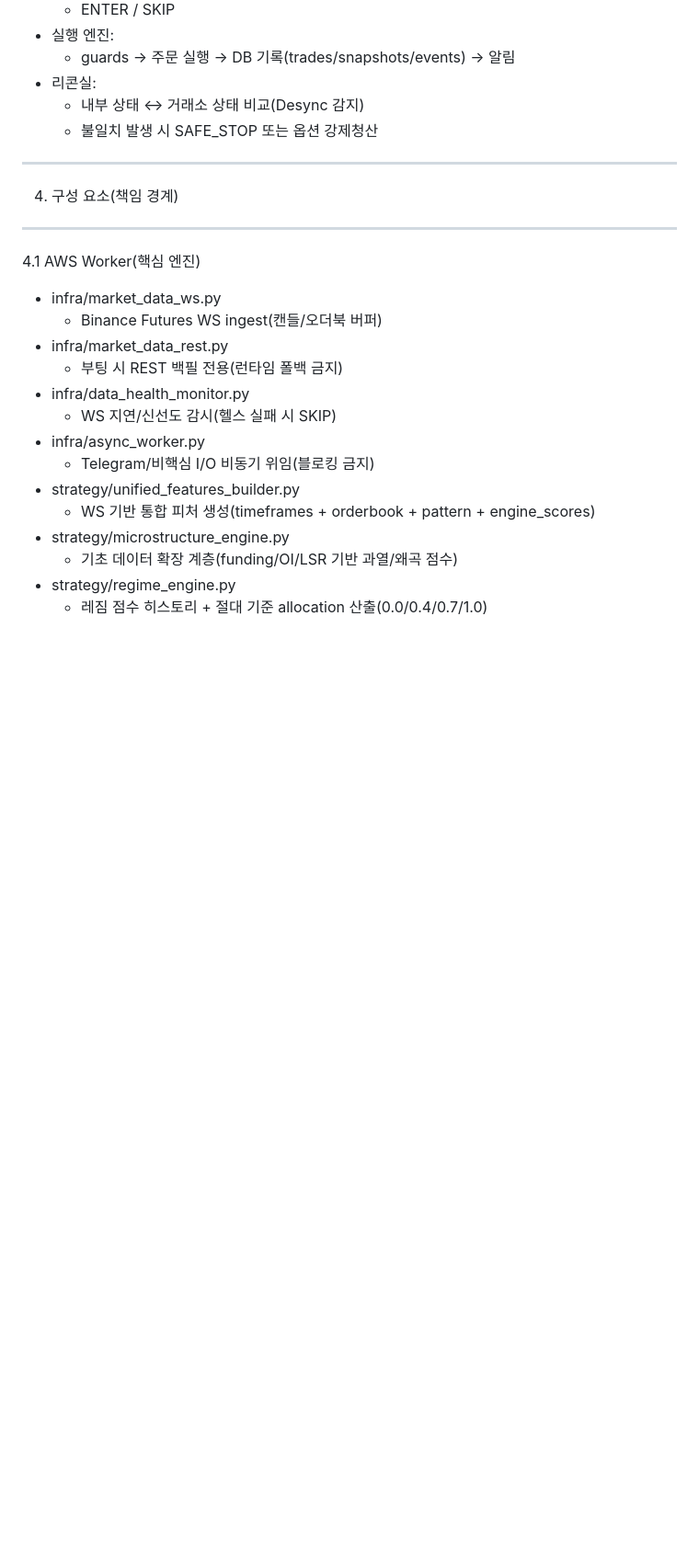
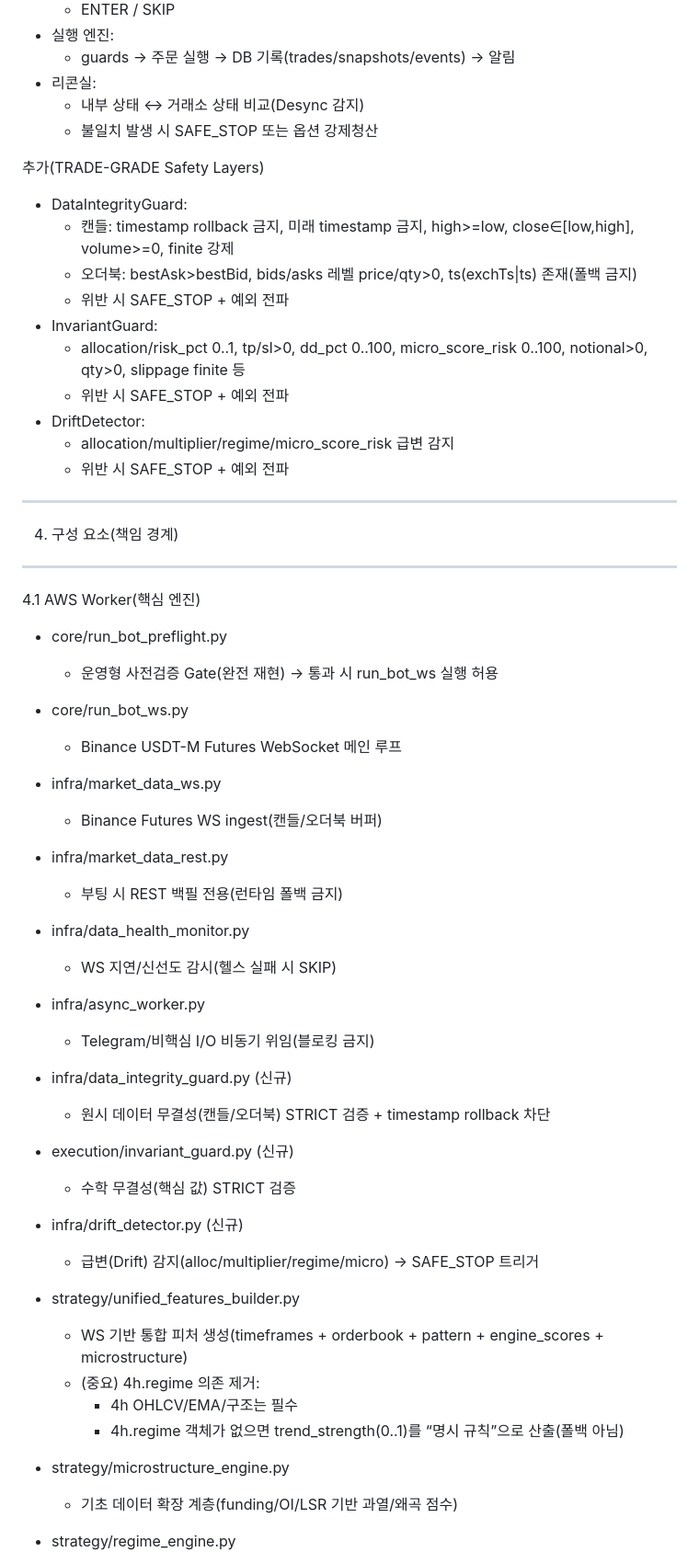
Before and after one commit to younsuyoung12/auto-trader, a Markdown page: README.md, the part around one of its changes. Shown at 92% size. Rendered like a GitHub page; blank space fills up the shorter version.

```diff
--- a/README.md
+++ b/README.md
@@ -85,11 +108,28 @@ STRICT · NO-FALLBACK · PRODUCTION
   - 내부 상태 ↔ 거래소 상태 비교(Desync 감지)
   - 불일치 발생 시 SAFE_STOP 또는 옵션 강제청산
 
+추가(TRADE-GRADE Safety Layers)
+- DataIntegrityGuard:
+  - 캔들: timestamp rollback 금지, 미래 timestamp 금지, high>=low, close∈[low,high], volume>=0, finite 강제
+  - 오더북: bestAsk>bestBid, bids/asks 레벨 price/qty>0, ts(exchTs|ts) 존재(폴백 금지)
+  - 위반 시 SAFE_STOP + 예외 전파
+- InvariantGuard:
+  - allocation/risk_pct 0..1, tp/sl>0, dd_pct 0..100, micro_score_risk 0..100,
+    notional>0, qty>0, slippage finite 등
+  - 위반 시 SAFE_STOP + 예외 전파
+- DriftDetector:
+  - allocation/multiplier/regime/micro_score_risk 급변 감지
+  - 위반 시 SAFE_STOP + 예외 전파
+
 ---------------------------------------------------------------------------
 4) 구성 요소(책임 경계)
 ---------------------------------------------------------------------------
 
 4.1 AWS Worker(핵심 엔진)
+- core/run_bot_preflight.py
+  - 운영형 사전검증 Gate(완전 재현) → 통과 시 run_bot_ws 실행 허용
+- core/run_bot_ws.py
+  - Binance USDT-M Futures WebSocket 메인 루프
 - infra/market_data_ws.py
   - Binance Futures WS ingest(캔들/오더북 버퍼)
 - infra/market_data_rest.py
@@ -98,8 +138,19 @@ STRICT · NO-FALLBACK · PRODUCTION
   - WS 지연/신선도 감시(헬스 실패 시 SKIP)
 - infra/async_worker.py
   - Telegram/비핵심 I/O 비동기 위임(블로킹 금지)
+
+- infra/data_integrity_guard.py   (신규)
+  - 원시 데이터 무결성(캔들/오더북) STRICT 검증 + timestamp rollback 차단
+- execution/invariant_guard.py     (신규)
+  - 수학 무결성(핵심 값) STRICT 검증
+- infra/drift_detector.py          (신규)
+  - 급변(Drift) 감지(alloc/multiplier/regime/micro) → SAFE_STOP 트리거
+
 - strategy/unified_features_builder.py
-  - WS 기반 통합 피처 생성(timeframes + orderbook + pattern + engine_scores)
+  - WS 기반 통합 피처 생성(timeframes + orderbook + pattern + engine_scores + microstructure)
+  - (중요) 4h.regime 의존 제거:
+    - 4h OHLCV/EMA/구조는 필수
+    - 4h.regime 객체가 없으면 trend_strength(0..1)를 “명시 규칙”으로 산출(폴백 아님)
 - strategy/microstructure_engine.py
   - 기초 데이터 확장 계층(funding/OI/LSR 기반 과열/왜곡 점수)
 - strategy/regime_engine.py
```
Also changed, not shown: other parts of README.md (+53 -8 lines).
